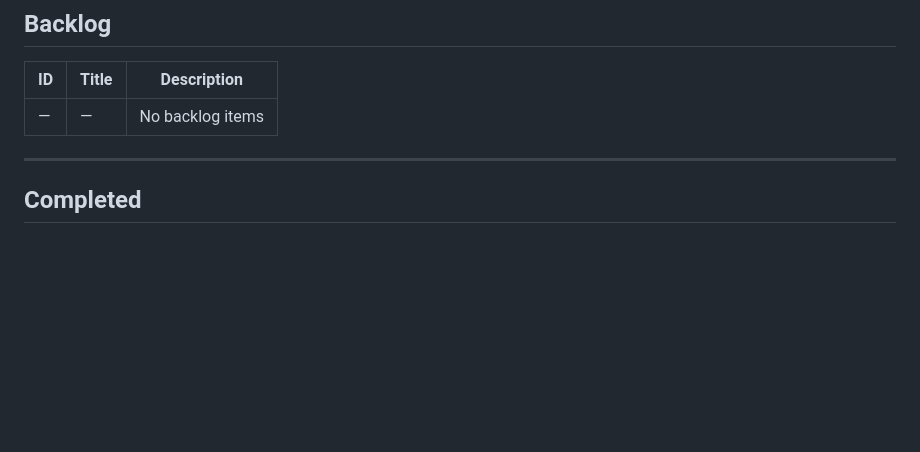
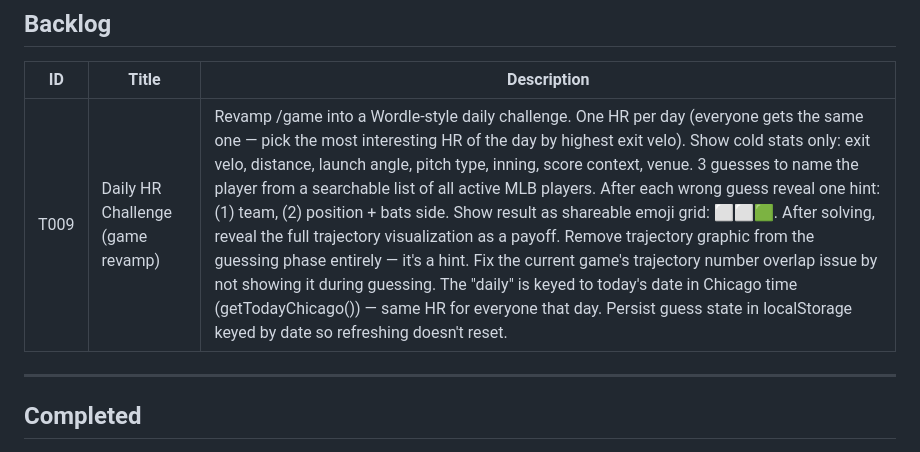
Before and after one commit to blakemartinez/who-hit-a-homerun-today, a Markdown page: ORCHESTRATION.md, the part around the change. GitHub-like rendering; blank space fills up the shorter version.

Commit message:
chore: add T009 game revamp to backlog
Co-Authored-By: Blake's Claude Minion <blakes-claude-minion@noreply.local>

```diff
--- a/ORCHESTRATION.md
+++ b/ORCHESTRATION.md
@@ -29,7 +29,7 @@ See `.claude/prompts/mayor.md` and `.claude/prompts/worker.md` for full orchestr
 
 | ID | Title | Description |
 |----|-------|-------------|
-| — | — | No backlog items |
+| T009 | Daily HR Challenge (game revamp) | Revamp /game into a Wordle-style daily challenge. One HR per day (everyone gets the same one — pick the most interesting HR of the day by highest exit velo). Show cold stats only: exit velo, distance, launch angle, pitch type, inning, score context, venue. 3 guesses to name the player from a searchable list of all active MLB players. After each wrong guess reveal one hint: (1) team, (2) position + bats side. Show result as shareable emoji grid: ⬜⬜🟩. After solving, reveal the full trajectory visualization as a payoff. Remove trajectory graphic from the guessing phase entirely — it's a hint. Fix the current game's trajectory number overlap issue by not showing it during guessing. The "daily" is keyed to today's date in Chicago time (getTodayChicago()) — same HR for everyone that day. Persist guess state in localStorage keyed by date so refreshing doesn't reset. |
 
 ---
 
```
